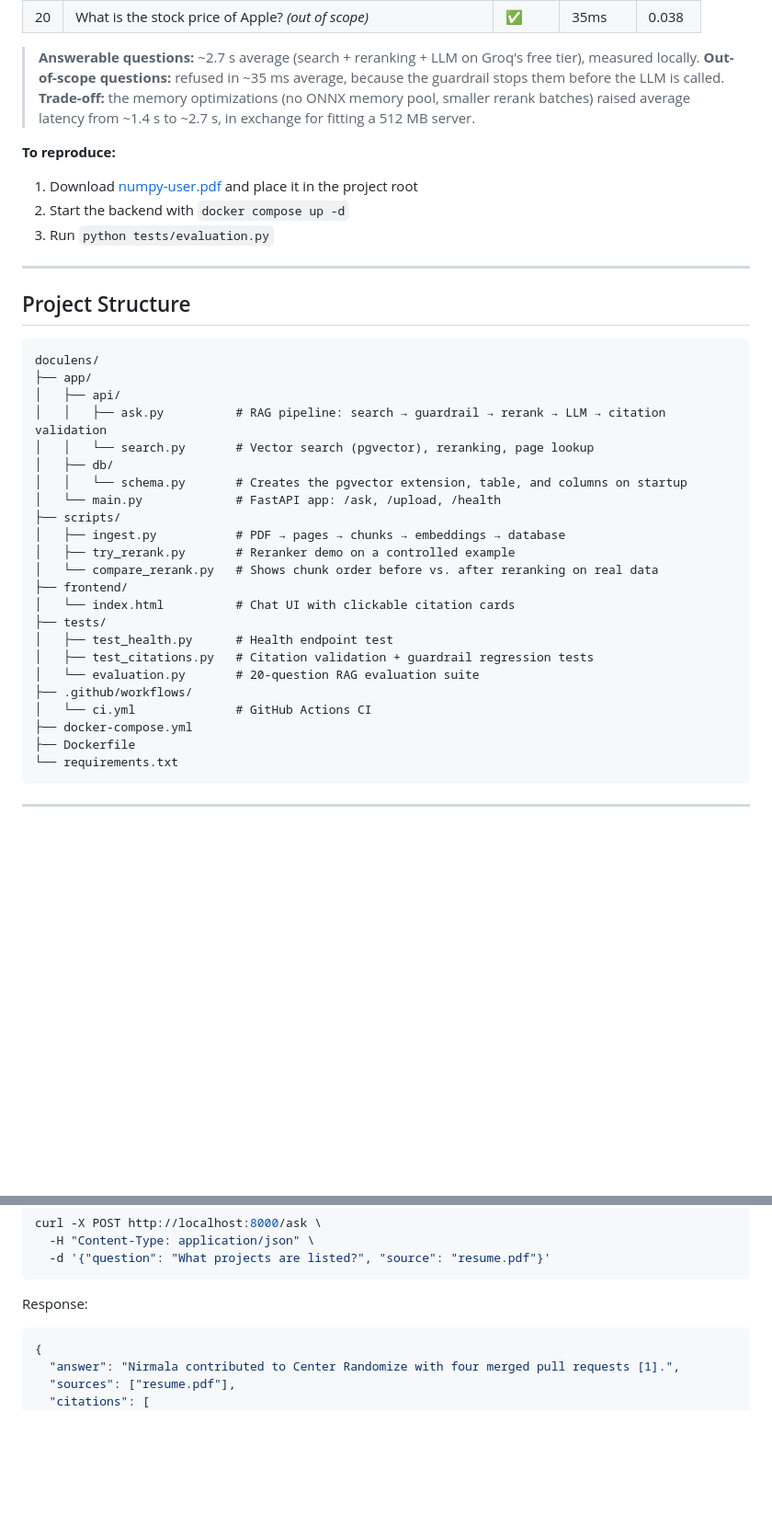
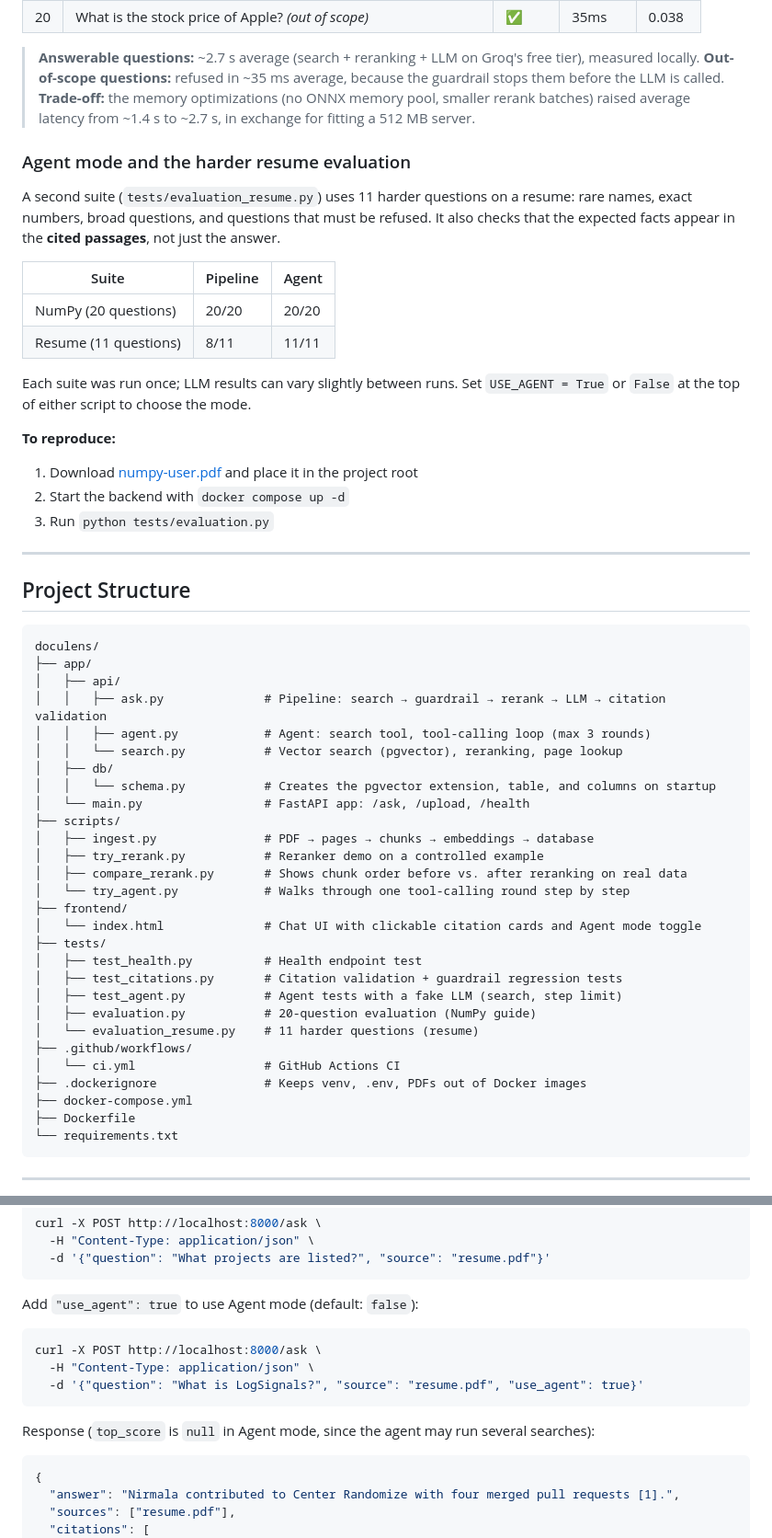
Before and after one commit to nirmala-sharma/doculens, a Markdown page: README.md, 2 parts joined by grey strips. Shown at 92% size. GitHub-like rendering; blank space fills up the shorter version.

Commit message:
docs: update README with agent mode and centered header

````diff
--- a/README.md
+++ b/README.md
@@ -167,6 +213,17 @@ Tested against the [NumPy User Guide](https://numpy.org/doc/stable/numpy-user.pd
 > **Out-of-scope questions:** refused in ~35 ms average, because the guardrail stops them before the LLM is called.
 > **Trade-off:** the memory optimizations (no ONNX memory pool, smaller rerank batches) raised average latency from ~1.4 s to ~2.7 s, in exchange for fitting a 512 MB server.
 
+### Agent mode and the harder resume evaluation
+
+A second suite (`tests/evaluation_resume.py`) uses 11 harder questions on a resume: rare names, exact numbers, broad questions, and questions that must be refused. It also checks that the expected facts appear in the **cited passages**, not just the answer.
+
+| Suite | Pipeline | Agent |
+|---|---|---|
+| NumPy (20 questions) | 20/20 | 20/20 |
+| Resume (11 questions) | 8/11 | 11/11 |
+
+Each suite was run once; LLM results can vary slightly between runs. Set `USE_AGENT = True` or `False` at the top of either script to choose the mode.
+
 **To reproduce:**
 1. Download [numpy-user.pdf](https://numpy.org/doc/stable/numpy-user.pdf) and place it in the project root
 2. Start the backend with `docker compose up -d`
@@ -179,23 +236,28 @@ Tested against the [NumPy User Guide](https://numpy.org/doc/stable/numpy-user.pd
 doculens/
 ├── app/
 │   ├── api/
-│   │   ├── ask.py          # RAG pipeline: search → guardrail → rerank → LLM → citation validation
-│   │   └── search.py       # Vector search (pgvector), reranking, page lookup
+│   │   ├── ask.py              # Pipeline: search → guardrail → rerank → LLM → citation validation
+│   │   ├── agent.py            # Agent: search tool, tool-calling loop (max 3 rounds)
+│   │   └── search.py           # Vector search (pgvector), reranking, page lookup
 │   ├── db/
-│   │   └── schema.py       # Creates the pgvector extension, table, and columns on startup
-│   └── main.py             # FastAPI app: /ask, /upload, /health
+│   │   └── schema.py           # Creates the pgvector extension, table, and columns on startup
+│   └── main.py                 # FastAPI app: /ask, /upload, /health
 ├── scripts/
-│   ├── ingest.py           # PDF → pages → chunks → embeddings → database
-│   ├── try_rerank.py       # Reranker demo on a controlled example
-│   └── compare_rerank.py   # Shows chunk order before vs. after reranking on real data
+│   ├── ingest.py               # PDF → pages → chunks → embeddings → database
+│   ├── try_rerank.py           # Reranker demo on a controlled example
+│   ├── compare_rerank.py       # Shows chunk order before vs. after reranking on real data
+│   └── try_agent.py            # Walks through one tool-calling round step by step
 ├── frontend/
-│   └── index.html          # Chat UI with clickable citation cards
+│   └── index.html              # Chat UI with clickable citation cards and Agent mode toggle
 ├── tests/
-│   ├── test_health.py      # Health endpoint test
-│   ├── test_citations.py   # Citation validation + guardrail regression tests
-│   └── evaluation.py       # 20-question RAG evaluation suite
+│   ├── test_health.py          # Health endpoint test
+│   ├── test_citations.py       # Citation validation + guardrail regression tests
+│   ├── test_agent.py           # Agent tests with a fake LLM (search, step limit)
+│   ├── evaluation.py           # 20-question evaluation (NumPy guide)
+│   └── evaluation_resume.py    # 11 harder questions (resume)
 ├── .github/workflows/
-│   └── ci.yml              # GitHub Actions CI
+│   └── ci.yml                  # GitHub Actions CI
+├── .dockerignore               # Keeps venv, .env, PDFs out of Docker images
 ├── docker-compose.yml
 ├── Dockerfile
 └── requirements.txt
@@ -256,7 +318,15 @@ curl -X POST http://localhost:8000/ask \
   -d '{"question": "What projects are listed?", "source": "resume.pdf"}'
 ```
 
-Response:
+Add `"use_agent": true` to use Agent mode (default: `false`):
+
+```bash
+curl -X POST http://localhost:8000/ask \
+  -H "Content-Type: application/json" \
+  -d '{"question": "What is LogSignals?", "source": "resume.pdf", "use_agent": true}'
+```
+
+Response (`top_score` is `null` in Agent mode, since the agent may run several searches):
 ```json
 {
   "answer": "Nirmala contributed to Center Randomize with four merged pull requests [1].",
````
Also changed, not shown: other parts of README.md (+67 -9 lines).
